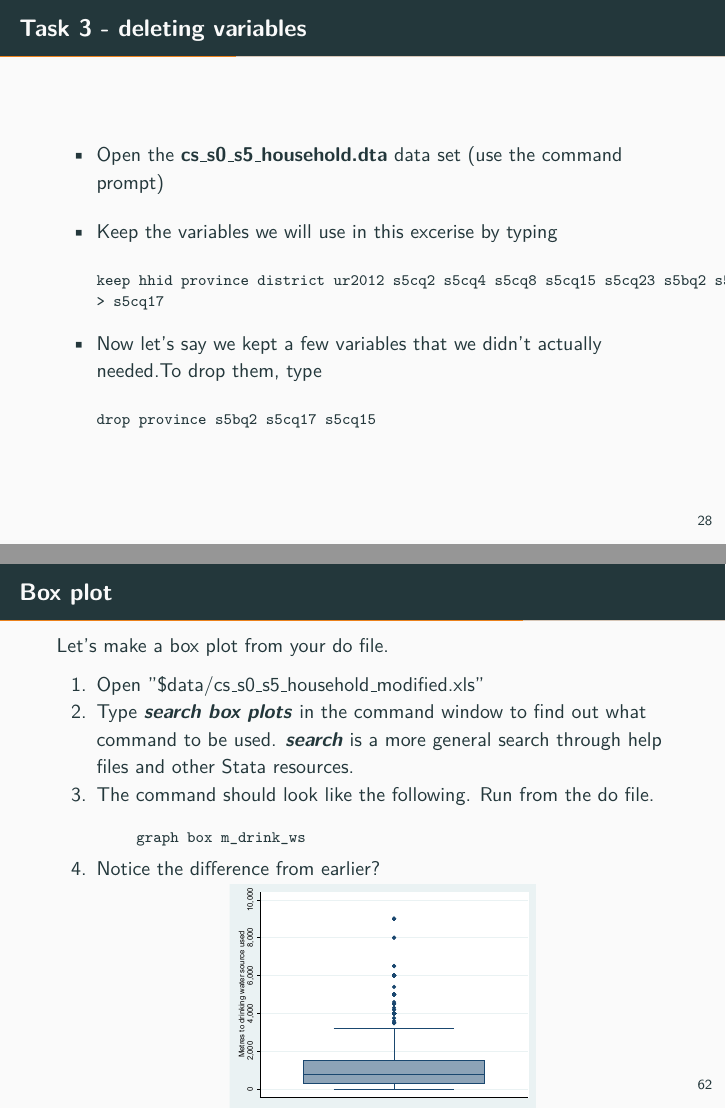
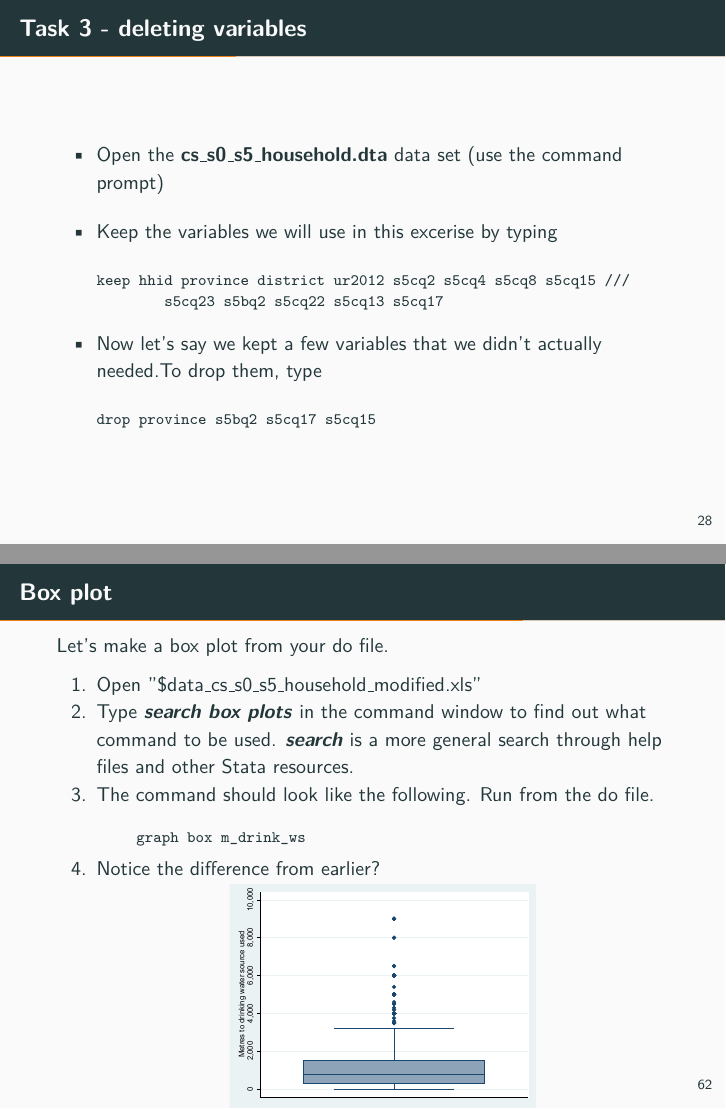
Before and after one commit to anhnguyendepocen/stata_training_govt_officials, LaTeX slides (stata_workshop_for_govt_officials.tex, which reads stata_workshop_for_govt_officials_3.log.tex): pages 46 and 97 of 139, joined at a grey line. Compiled offline with pdfLaTeX.

Commit message:
updated keep command

```diff
--- a/stata_workshop_for_govt_officials_3.log.tex
+++ b/stata_workshop_for_govt_officials_3.log.tex
@@ -1,2 +1,2 @@
-keep hhid province district ur2012 s5cq2 s5cq4 s5cq8 s5cq15 s5cq23 s5bq2 s5cq22 s5cq13
-> s5cq17
+keep hhid province district ur2012 s5cq2 s5cq4 s5cq8 s5cq15 ///
+        s5cq23 s5bq2 s5cq22 s5cq13 s5cq17
```
Also changed, not shown: stata_workshop_for_govt_officials.tex (+1 -1 lines), stata_workshop_for_govt_officials.pdf, 8 other files.
